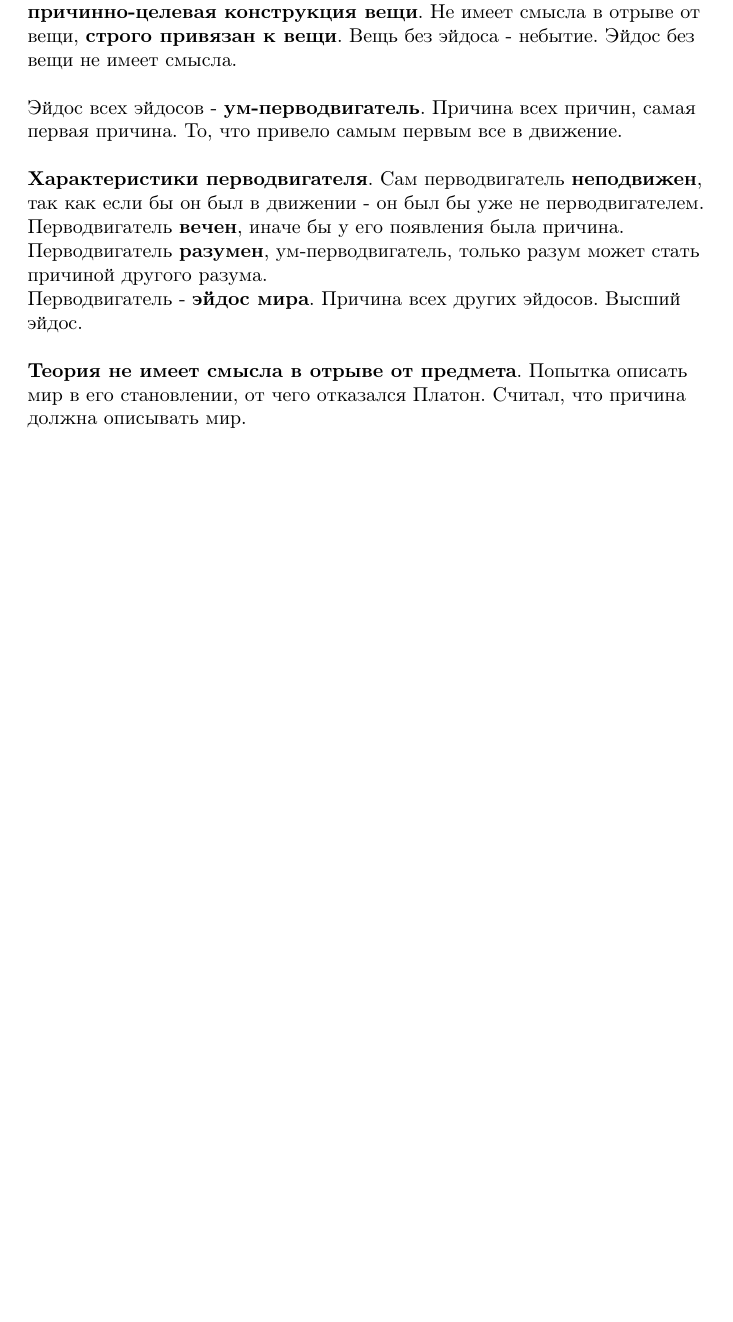
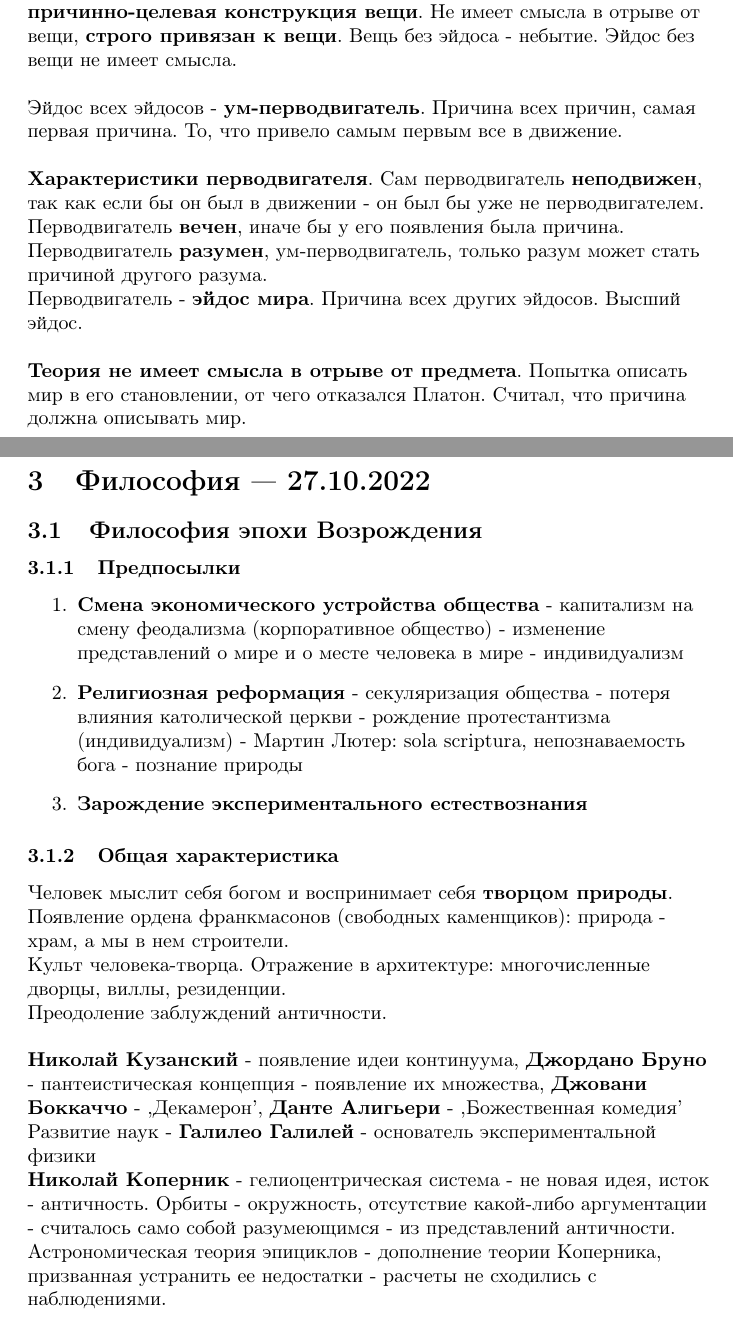
Before and after one commit to BFI-2202/philosophy_notes, a LaTeX document (years/year_01/semester_01/october/october.tex): part of page 8 of 8 before the commit and two parts of pages 8 and 9 of 9 after it, the two joined at a grey line, cut so that both start at the same text, the shorter picture padded with empty space. Compiled offline with pdfLaTeX.

Commit message:
Add notes on 27-10-2022 lecture

```diff
--- a/years/year_01/semester_01/october/october.tex
+++ b/years/year_01/semester_01/october/october.tex
@@ -266,4 +266,41 @@
 
 \end{flushleft}
 
+\pagebreak
+\section{Философия — 27.10.2022}
+
+\subsection{Философия эпохи Возрождения}
+
+\begin{flushleft}
+
+\subsubsection{Предпосылки}
+
+\begin{enumerate}
+    \item \textbf{Смена экономического устройства общества} - капитализм на смену феодализма (корпоративное общество) - изменение представлений о мире и о месте человека в мире - индивидуализм
+    \item \textbf{Религиозная реформация} - секуляризация общества - потеря влияния католической церкви - рождение протестантизма (индивидуализм) - Мартин Лютер: sola scriptura, непознаваемость бога - познание природы
+    \item \textbf{Зарождение экспериментального естествознания}
+\end{enumerate}
+
+\subsubsection{Общая характеристика}
+
+Человек мыслит себя богом и воспринимает себя \textbf{творцом природы}.
+
+Появление ордена франкмасонов (свободных каменщиков): природа - храм, а мы в нем строители.
+
+Культ человека-творца. Отражение в архитектуре: многочисленные дворцы, виллы, резиденции.
+
+Преодоление заблуждений античности.
+
+\hfill
+
+\textbf{Николай Кузанский} - появление идеи континуума, \textbf{Джордано Бруно} - пантеистическая концепция - появление их множества, \textbf{Джовани Боккаччо} - ,Декамерон', \textbf{Данте Алигьери} - ,Божественная комедия'
+
+Развитие наук - \textbf{Галилео Галилей} - основатель экспериментальной физики
+
+\textbf{Николай Коперник} - гелиоцентрическая система - не новая идея, исток - античность. Орбиты - окружность, отсутствие какой-либо аргументации - считалось само собой разумеющимся - из представлений античности.
+
+Астрономическая теория эпициклов - дополнение теории Коперника, призванная устранить ее недостатки - расчеты не сходились с наблюдениями.
+
+\end{flushleft}
+
 \end{document}
```
Also changed, not shown: years/year_01/semester_01/october/27-10-2022.tex (added, +54 -0 lines).
